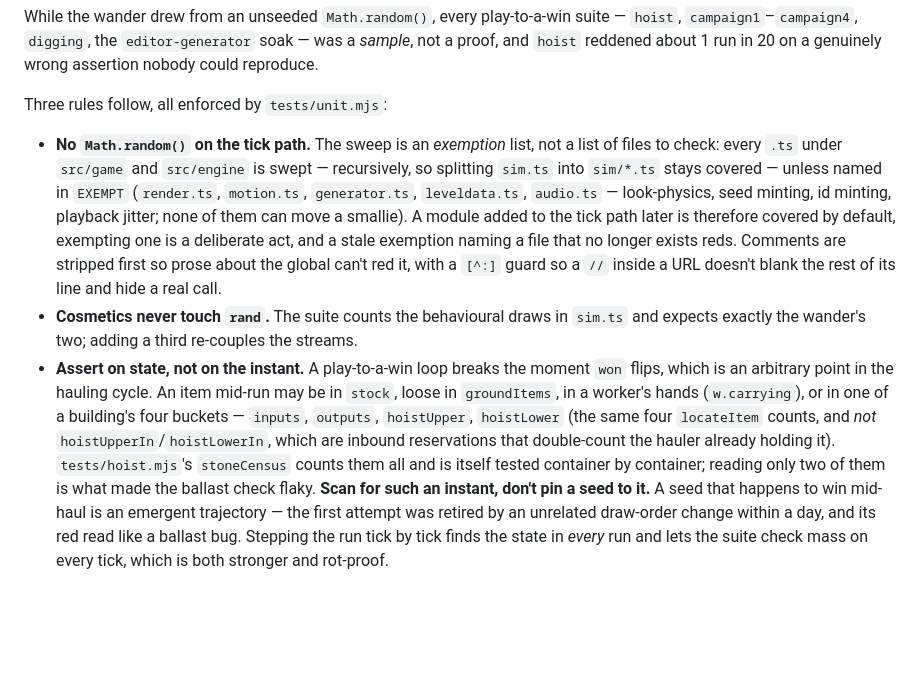
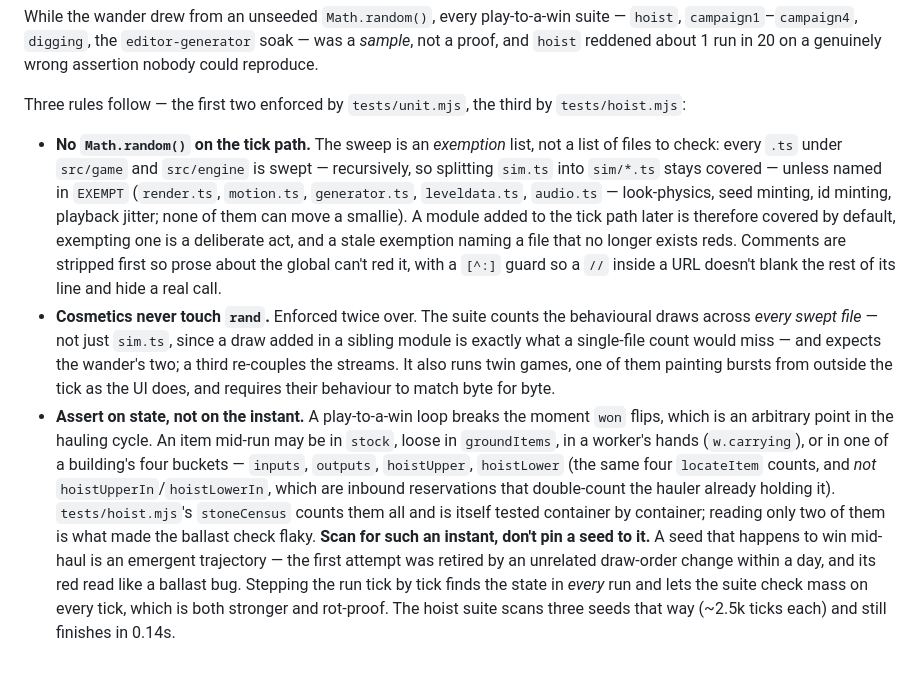
Before and after one commit to Way/smallhands, a Markdown page: docs/architecture.md, the part around the change. Drawn GitHub-style; blank space fills up the shorter version.

Commit message:
#65 Review round 4: fix doc/code drift in the determinism section
The reviewer caught the docs understating the guard: `tests/unit.mjs` sums the
behavioural draws across every swept file, not just `sim.ts` — which is the whole
point of the round-2 change, since a draw added in a sibling module is what a
single-file count misses. The sentence had gone unrevised when the code widened.

Audited the rest of the section rather than fixing only the quoted line, and
found a second drift the review didn't flag: "Three rules follow, all enforced by
tests/unit.mjs" — the third (assert on state, not on the instant) is enforced by
tests/hoist.mjs. Also noted that the tick scan now covers three seeds, and that
the cosmetics rule is enforced twice over (draw count plus the twin-run check).

Docs only; terminology, unit and hoist stay green and the build is unchanged.

```diff
--- a/docs/architecture.md
+++ b/docs/architecture.md
@@ -119,7 +119,7 @@ While the wander drew from an unseeded `Math.random()`, every play-to-a-win suit
 `campaign1`–`campaign4`, `digging`, the `editor-generator` soak — was a *sample*, not a proof,
 and `hoist` reddened about 1 run in 20 on a genuinely wrong assertion nobody could reproduce.
 
-Three rules follow, all enforced by `tests/unit.mjs`:
+Three rules follow — the first two enforced by `tests/unit.mjs`, the third by `tests/hoist.mjs`:
 
 - **No `Math.random()` on the tick path.** The sweep is an *exemption* list, not a list of files
   to check: every `.ts` under `src/game` and `src/engine` is swept — recursively, so splitting
@@ -129,8 +129,11 @@ Three rules follow, all enforced by `tests/unit.mjs`:
   covered by default, exempting one is a deliberate act, and a stale exemption naming a file that
   no longer exists reds. Comments are stripped first so prose about the global can't red it, with
   a `[^:]` guard so a `//` inside a URL doesn't blank the rest of its line and hide a real call.
-- **Cosmetics never touch `rand`.** The suite counts the behavioural draws in `sim.ts` and
-  expects exactly the wander's two; adding a third re-couples the streams.
+- **Cosmetics never touch `rand`.** Enforced twice over. The suite counts the behavioural draws
+  across *every swept file* — not just `sim.ts`, since a draw added in a sibling module is exactly
+  what a single-file count would miss — and expects the wander's two; a third re-couples the
+  streams. It also runs twin games, one of them painting bursts from outside the tick as the UI
+  does, and requires their behaviour to match byte for byte.
 - **Assert on state, not on the instant.** A play-to-a-win loop breaks the moment `won` flips,
   which is an arbitrary point in the hauling cycle. An item mid-run may be in `stock`, loose in
   `groundItems`, in a worker's hands (`w.carrying`), or in one of a building's four buckets —
@@ -142,3 +145,4 @@ Three rules follow, all enforced by `tests/unit.mjs`:
   emergent trajectory — the first attempt was retired by an unrelated draw-order change within a
   day, and its red read like a ballast bug. Stepping the run tick by tick finds the state in
   *every* run and lets the suite check mass on every tick, which is both stronger and rot-proof.
+  The hoist suite scans three seeds that way (~2.5k ticks each) and still finishes in 0.14s.
```
